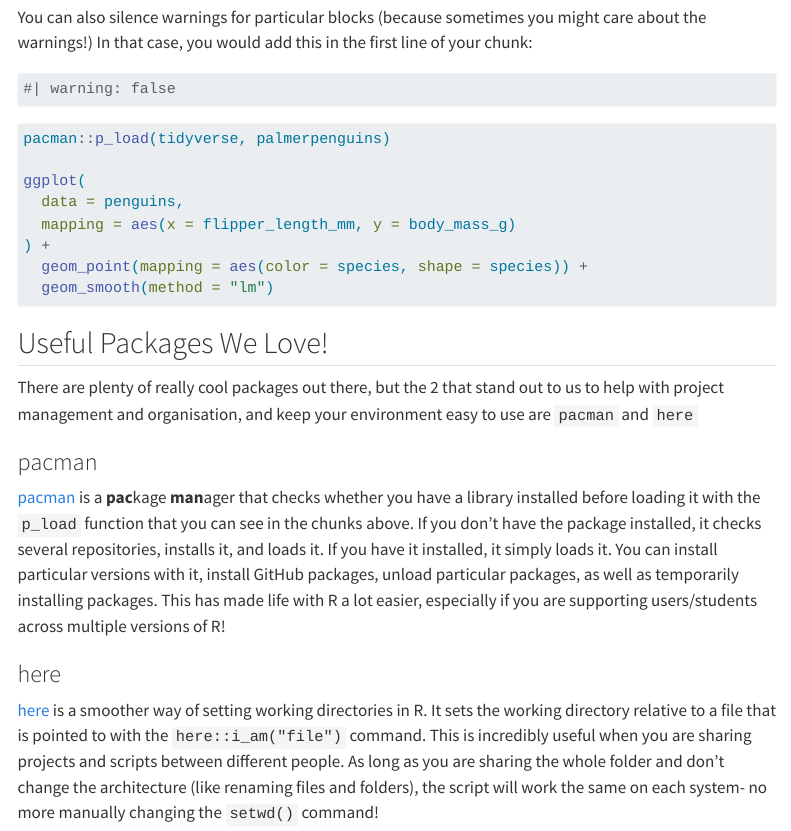
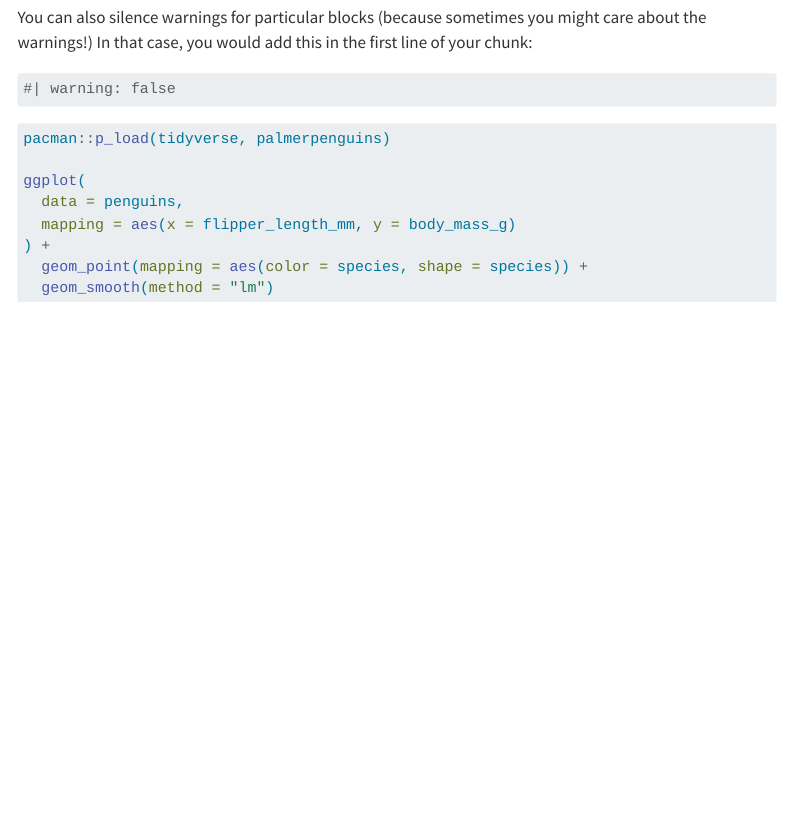
Before and after one commit to lpotgieter/SLUBI_SIDA_Course, a Quarto document (course_website/Day4Session3_r_in_quarto.qmd): the page in a window 1100 px wide, from 1180 px down. Rendered offline with R 4.5, knitr and Pandoc in place of Quarto, with nearby package versions; the code chunks are not run, so their results and figures are left out; menus at the side of the page are left out.

````diff
--- a/course_website/Day4Session3_r_in_quarto.qmd
+++ b/course_website/Day4Session3_r_in_quarto.qmd
@@ -64,16 +64,3 @@
   geom_point(mapping = aes(color = species, shape = species)) +
   geom_smooth(method = "lm")
 ```
-
-
-## Useful Packages We Love!
-
-There are plenty of really cool packages out there, but the 2 that stand out to us to help with project management and organisation, and keep your environment easy to use are `pacman` and `here`
-
-### pacman
-
-[pacman](https://trinker.github.io/pacman/vignettes/Introduction_to_pacman.html) is a **pac**kage **man**ager that checks whether you have a library installed before loading it with the `p_load` function that you can see in the chunks above. If you don't have the package installed, it checks several repositories, installs it, and loads it. If you have it installed, it simply loads it. You can install particular versions with it, install GitHub packages, unload particular packages, as well as temporarily installing packages. This has made life with R a lot easier, especially if you are supporting users/students across multiple versions of R!
-
-### here
-
-[here](https://here.r-lib.org) is a smoother way of setting working directories in R. It sets the working directory relative to a file that is pointed to with the `here::i_am("file")` command. This is incredibly useful when you are sharing projects and scripts between different people. As long as you are sharing the whole folder and don't change the architecture (like renaming files and folders), the script will work the same on each system- no more manually changing the `setwd()` command!
````
